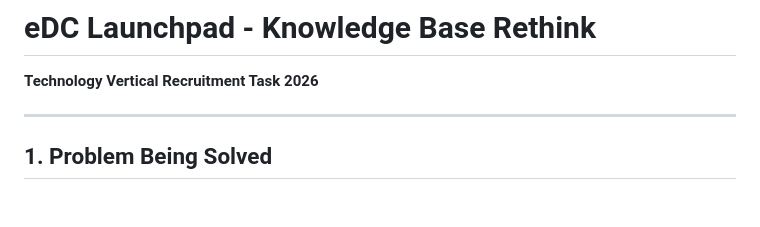
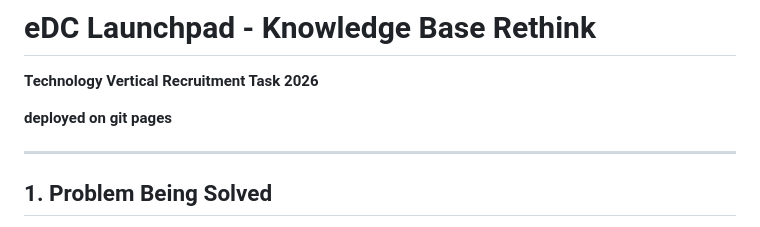
Before and after one commit to KernelKonqueror/edc_tech_recruitment_task, a Markdown page: README.md, the part around the change. Drawn GitHub-style; blank space fills up the shorter version.

Commit message:
final changes reademe

```diff
--- a/README.md
+++ b/README.md
@@ -1,5 +1,7 @@
 # eDC Launchpad - Knowledge Base Rethink
 **Technology Vertical Recruitment Task 2026**
+
+**deployed on git pages**
 
 ---
 
```
